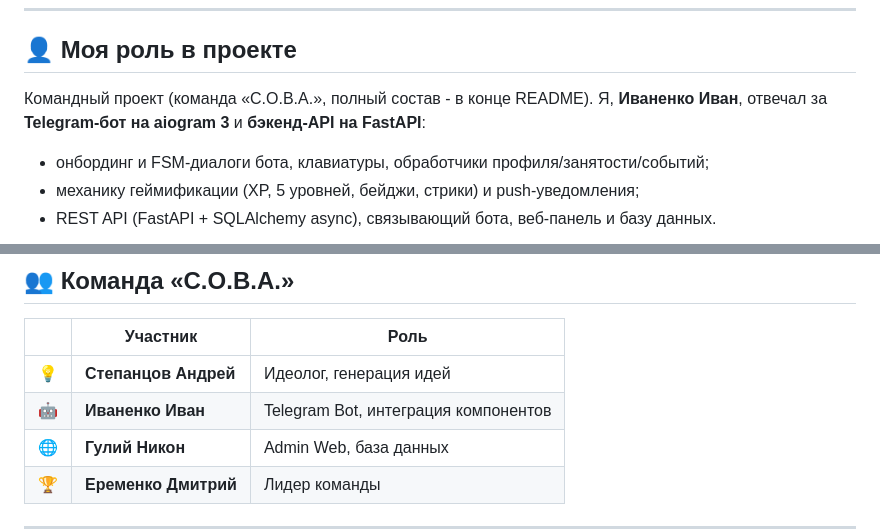
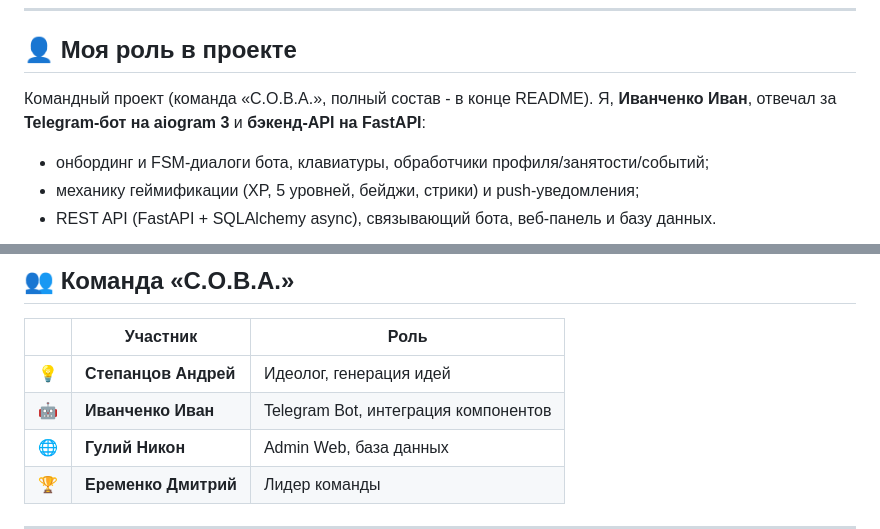
Before and after one commit to xvin84/AlmaTrack, a Markdown page: README.md, 2 parts joined by grey strips. Rendered like a GitHub page.

Commit message:
Fix surname spelling in README

```diff
--- a/README.md
+++ b/README.md
@@ -20,7 +20,7 @@ AlmaTrack - это комплексная система, созданная н
 ## 👤 Моя роль в проекте
 
 Командный проект (команда «С.О.В.А.», полный состав - в конце README). Я,
-**Иваненко Иван**, отвечал за **Telegram-бот на aiogram 3** и **бэкенд-API на
+**Иванченко Иван**, отвечал за **Telegram-бот на aiogram 3** и **бэкенд-API на
 FastAPI**:
 
 - онбординг и FSM-диалоги бота, клавиатуры, обработчики профиля/занятости/событий;
@@ -195,7 +195,7 @@ AlmaTrack/
 | | Участник | Роль |
 |-|----------|------|
 | 💡 | **Степанцов Андрей** | Идеолог, генерация идей |
-| 🤖 | **Иваненко Иван** | Telegram Bot, интеграция компонентов |
+| 🤖 | **Иванченко Иван** | Telegram Bot, интеграция компонентов |
 | 🌐 | **Гулий Никон** | Admin Web, база данных |
 | 🏆 | **Еременко Дмитрий** | Лидер команды |
 
```
